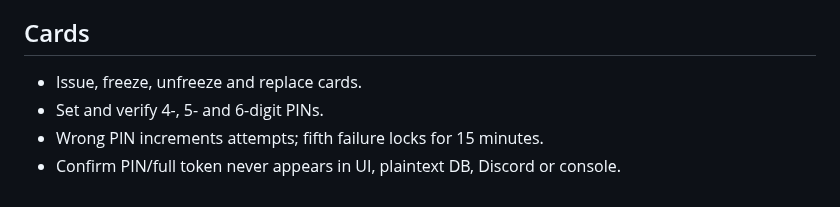
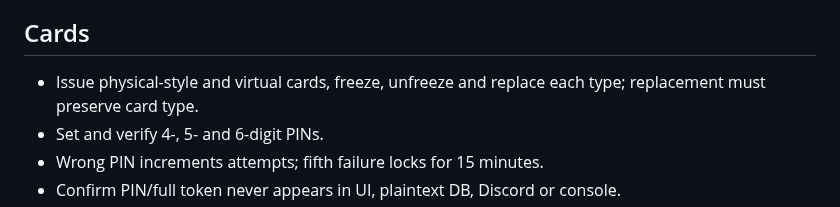
Before and after one commit to dospatch/bc-banking, a Markdown page: docs/V2-TESTING.md, the part around the change. GitHub-like rendering.

Commit message:
docs: clarify V2 migration and idempotent integration APIs

```diff
--- a/docs/V2-TESTING.md
+++ b/docs/V2-TESTING.md
@@ -25,7 +25,7 @@
 - Test zero APR and cent rounding.
 
 ## Cards
-- Issue, freeze, unfreeze and replace cards.
+- Issue physical-style and virtual cards, freeze, unfreeze and replace each type; replacement must preserve card type.
 - Set and verify 4-, 5- and 6-digit PINs.
 - Wrong PIN increments attempts; fifth failure locks for 15 minutes.
 - Confirm PIN/full token never appears in UI, plaintext DB, Discord or console.
```
